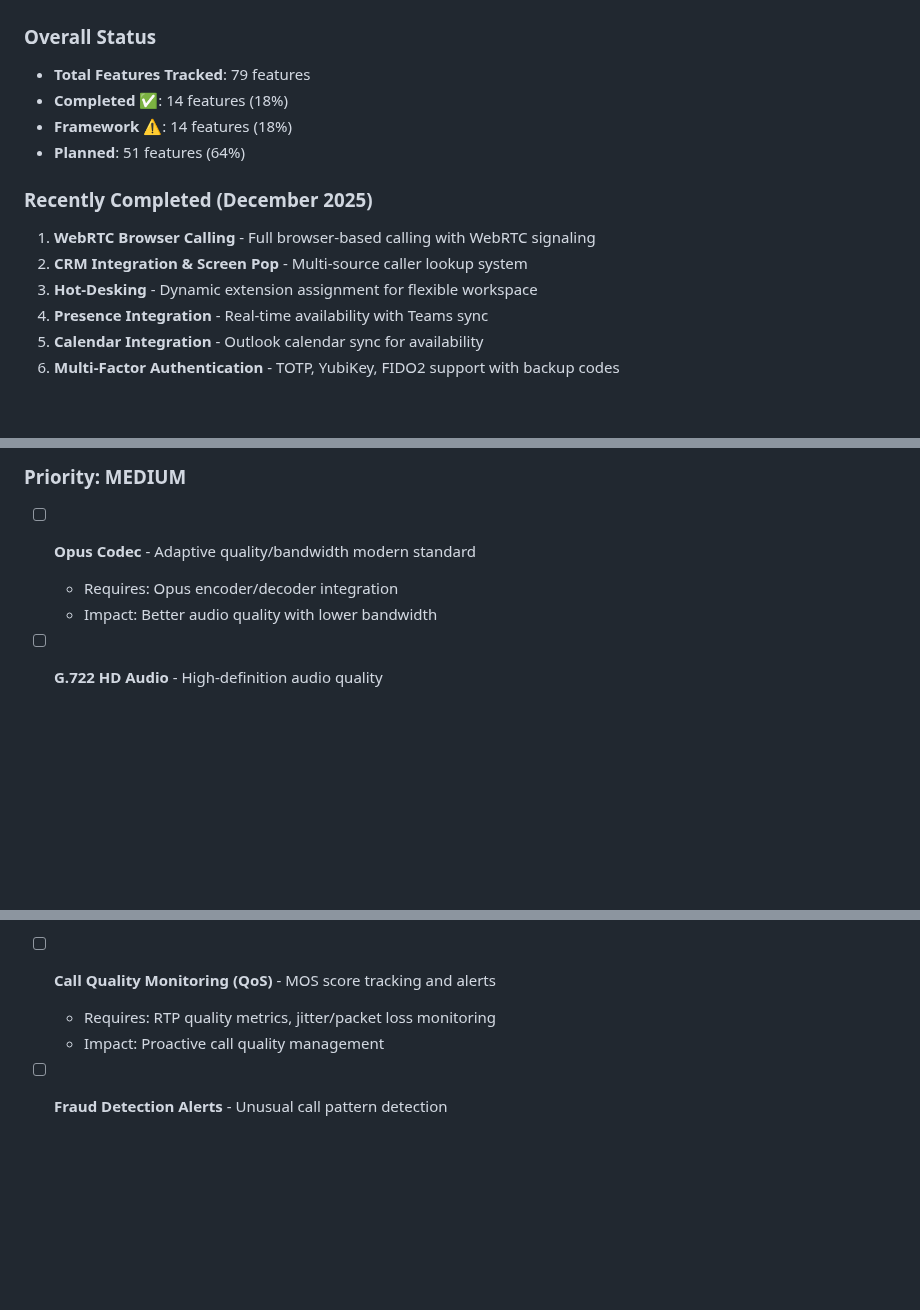
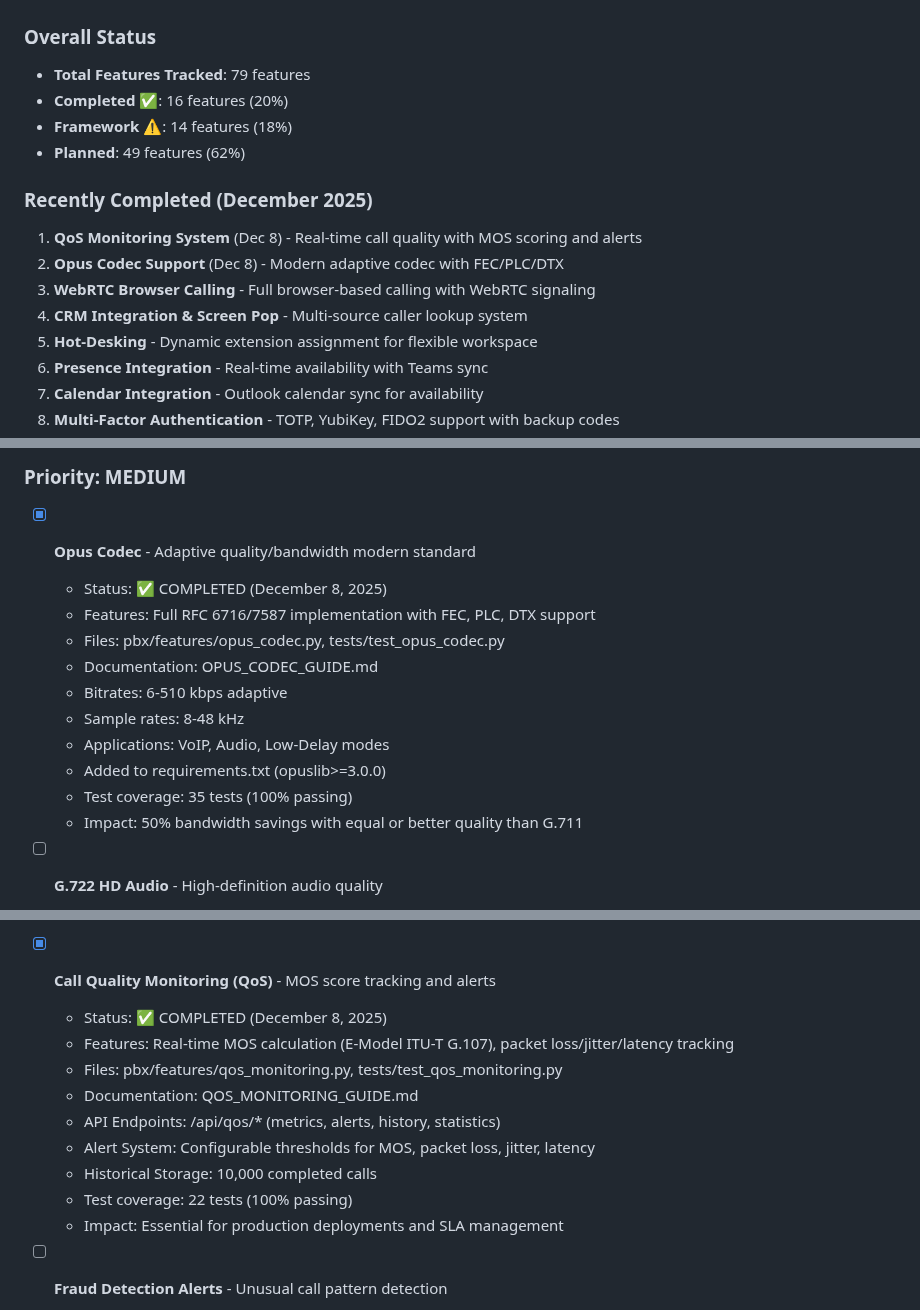
Before and after one commit to mattiIce/PBX, a Markdown page: TODO.md, 3 parts joined by grey strips. Rendered like a GitHub page; blank space fills up the shorter version.

Commit message:
Add implementation summary and update TODO with completed features
Co-authored-by: mattiIce <46406201+mattiIce@users.noreply.github.com>

```diff
--- a/TODO.md
+++ b/TODO.md
@@ -16,13 +16,15 @@ This document tracks all features from the Executive Summary that are marked as
 
 ### Overall Status
 - **Total Features Tracked**: 79 features
-- **Completed** ✅: 14 features (18%)
+- **Completed** ✅: 16 features (20%)
 - **Framework** ⚠️: 14 features (18%)
-- **Planned**: 51 features (64%)
+- **Planned**: 49 features (62%)
 
 ### Recently Completed (December 2025)
-1. **WebRTC Browser Calling** - Full browser-based calling with WebRTC signaling
-2. **CRM Integration & Screen Pop** - Multi-source caller lookup system
+1. **QoS Monitoring System** (Dec 8) - Real-time call quality with MOS scoring and alerts
+2. **Opus Codec Support** (Dec 8) - Modern adaptive codec with FEC/PLC/DTX
+3. **WebRTC Browser Calling** - Full browser-based calling with WebRTC signaling
+4. **CRM Integration & Screen Pop** - Multi-source caller lookup system
 3. **Hot-Desking** - Dynamic extension assignment for flexible workspace
 4. **Presence Integration** - Real-time availability with Teams sync
 5. **Calendar Integration** - Outlook calendar sync for availability
@@ -103,9 +105,17 @@ Features with foundational implementations that can be extended:
 
 ### Priority: MEDIUM
 
-- [ ] **Opus Codec** - Adaptive quality/bandwidth modern standard
-  - Requires: Opus encoder/decoder integration
-  - Impact: Better audio quality with lower bandwidth
+- [x] **Opus Codec** - Adaptive quality/bandwidth modern standard
+  - Status: ✅ COMPLETED (December 8, 2025)
+  - Features: Full RFC 6716/7587 implementation with FEC, PLC, DTX support
+  - Files: pbx/features/opus_codec.py, tests/test_opus_codec.py
+  - Documentation: OPUS_CODEC_GUIDE.md
+  - Bitrates: 6-510 kbps adaptive
+  - Sample rates: 8-48 kHz
+  - Applications: VoIP, Audio, Low-Delay modes
+  - Added to requirements.txt (opuslib>=3.0.0)
+  - Test coverage: 35 tests (100% passing)
+  - Impact: 50% bandwidth savings with equal or better quality than G.711
 
 - [ ] **G.722 HD Audio** - High-definition audio quality
   - Requires: G.722 codec integration
@@ -177,9 +187,16 @@ Features with foundational implementations that can be extended:
   - Needs: Comprehensive metrics (avg handle time, service level, etc.)
   - Impact: Call center optimization
 
-- [ ] **Call Quality Monitoring (QoS)** - MOS score tracking and alerts
-  - Requires: RTP quality metrics, jitter/packet loss monitoring
-  - Impact: Proactive call quality management
+- [x] **Call Quality Monitoring (QoS)** - MOS score tracking and alerts
+  - Status: ✅ COMPLETED (December 8, 2025)
+  - Features: Real-time MOS calculation (E-Model ITU-T G.107), packet loss/jitter/latency tracking
+  - Files: pbx/features/qos_monitoring.py, tests/test_qos_monitoring.py
+  - Documentation: QOS_MONITORING_GUIDE.md
+  - API Endpoints: /api/qos/* (metrics, alerts, history, statistics)
+  - Alert System: Configurable thresholds for MOS, packet loss, jitter, latency
+  - Historical Storage: 10,000 completed calls
+  - Test coverage: 22 tests (100% passing)
+  - Impact: Essential for production deployments and SLA management
 
 - [ ] **Fraud Detection Alerts** - Unusual call pattern detection
   - Requires: Pattern analysis, anomaly detection
```
Also changed, not shown: IMPLEMENTATION_SUMMARY_DEC_8_2025_FEATURES.md (added, +464 -0 lines).
